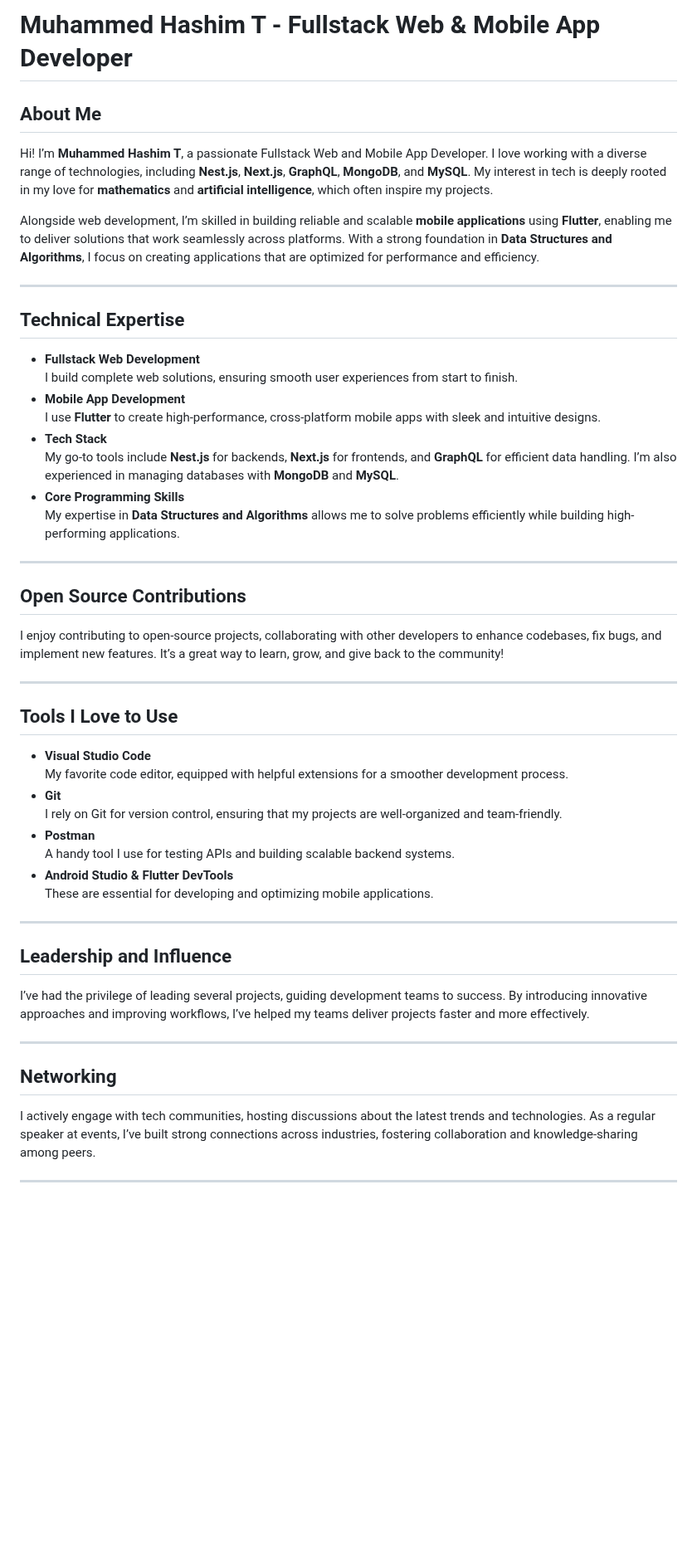
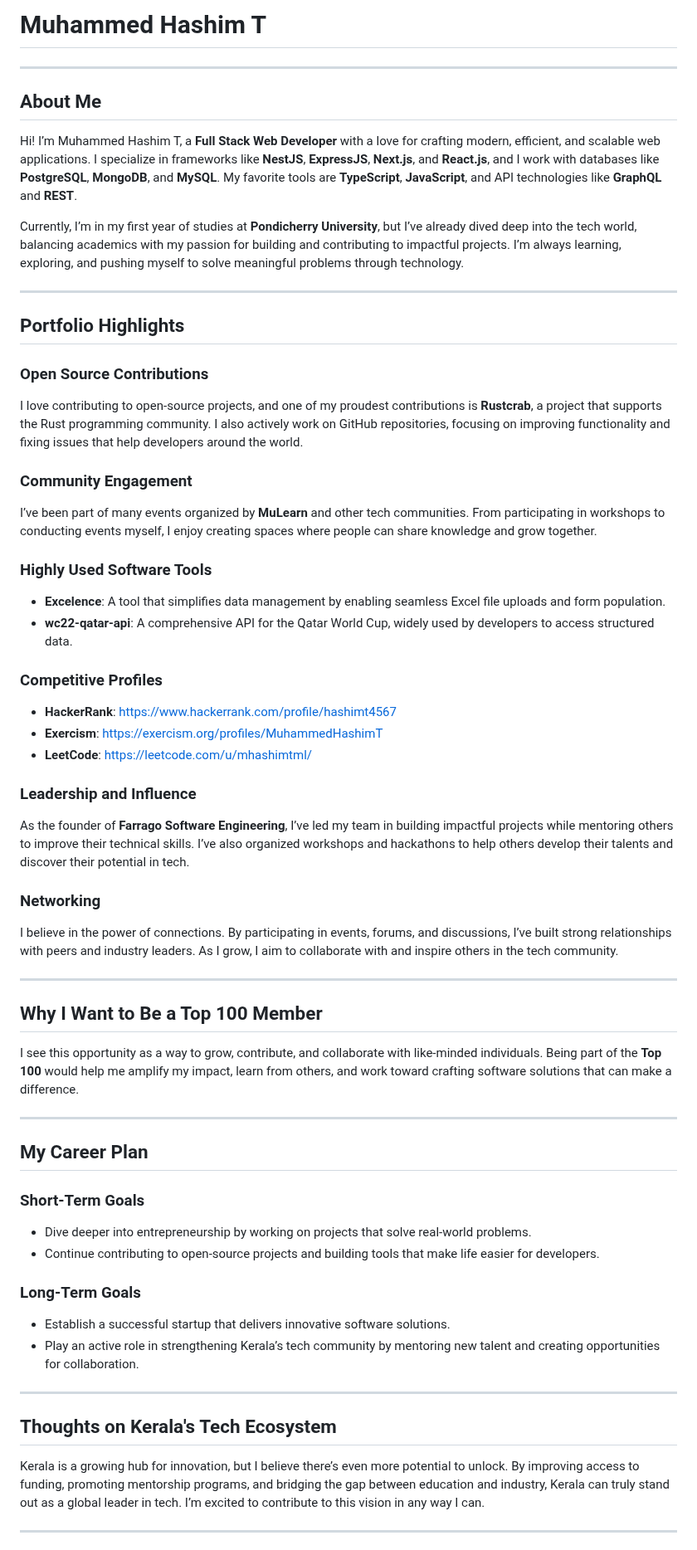
Before and after one commit to gtech-mulearn/Top-100-Coders, a Markdown page: profile/muhammedhashimt@mulearn.md, the part around one of its changes. Shown at 83% size. Drawn GitHub-style; blank space fills up the shorter version.

```diff
--- a/profile/muhammedhashimt@mulearn.md
+++ b/profile/muhammedhashimt@mulearn.md
@@ -1,48 +1,58 @@
-# Muhammed Hashim T - Fullstack Web & Mobile App Developer
-
-## About Me
-Hi! I’m **Muhammed Hashim T**, a passionate Fullstack Web and Mobile App Developer. I love working with a diverse range of technologies, including **Nest.js**, **Next.js**, **GraphQL**, **MongoDB**, and **MySQL**. My interest in tech is deeply rooted in my love for **mathematics** and **artificial intelligence**, which often inspire my projects.
-
-Alongside web development, I’m skilled in building reliable and scalable **mobile applications** using **Flutter**, enabling me to deliver solutions that work seamlessly across platforms. With a strong foundation in **Data Structures and Algorithms**, I focus on creating applications that are optimized for performance and efficiency.
+# Muhammed Hashim T
 
 ---
 
-## Technical Expertise
-- **Fullstack Web Development**
-  I build complete web solutions, ensuring smooth user experiences from start to finish.
-- **Mobile App Development**
-  I use **Flutter** to create high-performance, cross-platform mobile apps with sleek and intuitive designs.
-- **Tech Stack**
-  My go-to tools include **Nest.js** for backends, **Next.js** for frontends, and **GraphQL** for efficient data handling. I’m also experienced in managing databases with **MongoDB** and **MySQL**.
-- **Core Programming Skills**
-  My expertise in **Data Structures and Algorithms** allows me to solve problems efficiently while building high-performing applications.
+## About Me
+Hi! I’m Muhammed Hashim T, a **Full Stack Web Developer** with a love for crafting modern, efficient, and scalable web applications. I specialize in frameworks like **NestJS**, **ExpressJS**, **Next.js**, and **React.js**, and I work with databases like **PostgreSQL**, **MongoDB**, and **MySQL**. My favorite tools are **TypeScript**, **JavaScript**, and API technologies like **GraphQL** and **REST**.
+
+Currently, I’m in my first year of studies at **Pondicherry University**, but I’ve already dived deep into the tech world, balancing academics with my passion for building and contributing to impactful projects. I’m always learning, exploring, and pushing myself to solve meaningful problems through technology.
 
 ---
 
-## Open Source Contributions
-I enjoy contributing to open-source projects, collaborating with other developers to enhance codebases, fix bugs, and implement new features. It’s a great way to learn, grow, and give back to the community!
+## Portfolio Highlights
+
+### Open Source Contributions
+I love contributing to open-source projects, and one of my proudest contributions is **Rustcrab**, a project that supports the Rust programming community. I also actively work on GitHub repositories, focusing on improving functionality and fixing issues that help developers around the world.
+
+### Community Engagement
+I’ve been part of many events organized by **MuLearn** and other tech communities. From participating in workshops to conducting events myself, I enjoy creating spaces where people can share knowledge and grow together.
+
+### Highly Used Software Tools
+- **Excelence**: A tool that simplifies data management by enabling seamless Excel file uploads and form population.
+- **wc22-qatar-api**: A comprehensive API for the Qatar World Cup, widely used by developers to access structured data.
+
+### Competitive Profiles
+- **HackerRank**: https://www.hackerrank.com/profile/hashimt4567
+- **Exercism**: https://exercism.org/profiles/MuhammedHashimT
+- **LeetCode**: https://leetcode.com/u/mhashimtml/
+
+### Leadership and Influence
+As the founder of **Farrago Software Engineering**, I’ve led my team in building impactful projects while mentoring others to improve their technical skills. I’ve also organized workshops and hackathons to help others develop their talents and discover their potential in tech.
+
+### Networking
+I believe in the power of connections. By participating in events, forums, and discussions, I’ve built strong relationships with peers and industry leaders. As I grow, I aim to collaborate with and inspire others in the tech community.
 
 ---
 
-## Tools I Love to Use
-- **Visual Studio Code**
-  My favorite code editor, equipped with helpful extensions for a smoother development process.
-- **Git**
-  I rely on Git for version control, ensuring that my projects are well-organized and team-friendly.
-- **Postman**
-  A handy tool I use for testing APIs and building scalable backend systems.
-- **Android Studio & Flutter DevTools**
-  These are essential for developing and optimizing mobile applications.
+## Why I Want to Be a Top 100 Member
+I see this opportunity as a way to grow, contribute, and collaborate with like-minded individuals. Being part of the **Top 100** would help me amplify my impact, learn from others, and work toward crafting software solutions that can make a difference.
 
 ---
 
-## Leadership and Influence
-I’ve had the privilege of leading several projects, guiding development teams to success. By introducing innovative approaches and improving workflows, I’ve helped my teams deliver projects faster and more effectively.
+## My Career Plan
+
+### Short-Term Goals
+- Dive deeper into entrepreneurship by working on projects that solve real-world problems.
+- Continue contributing to open-source projects and building tools that make life easier for developers.
+
+### Long-Term Goals
+- Establish a successful startup that delivers innovative software solutions.
+- Play an active role in strengthening Kerala’s tech community by mentoring new talent and creating opportunities for collaboration.
 
 ---
 
-## Networking
-I actively engage with tech communities, hosting discussions about the latest trends and technologies. As a regular speaker at events, I’ve built strong connections across industries, fostering collaboration and knowledge-sharing among peers.
+## Thoughts on Kerala's Tech Ecosystem
+Kerala is a growing hub for innovation, but I believe there’s even more potential to unlock. By improving access to funding, promoting mentorship programs, and bridging the gap between education and industry, Kerala can truly stand out as a global leader in tech. I’m excited to contribute to this vision in any way I can.
 
 ---
 
```
Also changed, not shown: other parts of profile/muhammedhashimt@mulearn.md (+5 -10 lines).
